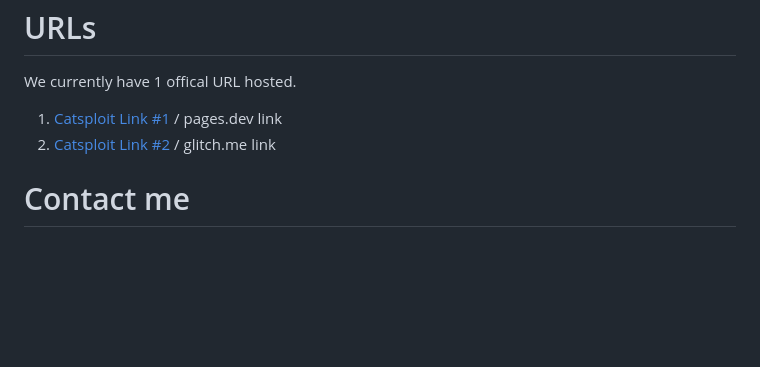
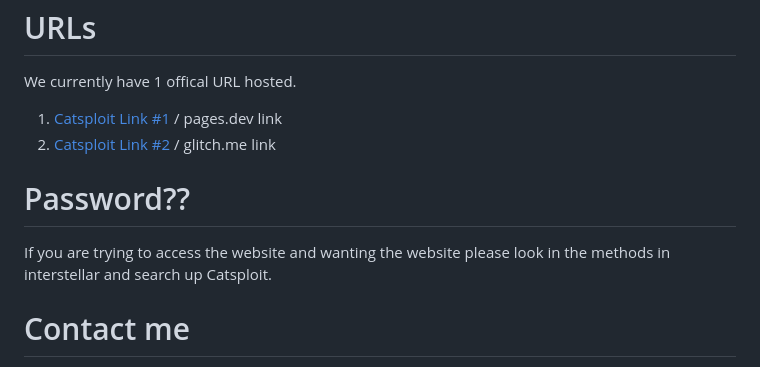
Before and after one commit to mrdavidss-vgg/Catsploit, a Markdown page: README.md, the part around the change. Rendered like a GitHub page; blank space fills up the shorter version.

```diff
--- a/README.md
+++ b/README.md
@@ -13,5 +13,8 @@ We currently have 1 offical URL hosted.
 1. [Catsploit Link #1](https://catsploit.pages.dev/) / pages.dev link
 2. [Catsploit Link #2](https://catsploit.glitch.me) / glitch.me link
 
+# Password??
+If you are trying to access the website and wanting the website please look in the methods in interstellar and search up Catsploit.
+
 # Contact me
 [Discord](https://discord.com/users/959880218263310406)
```
